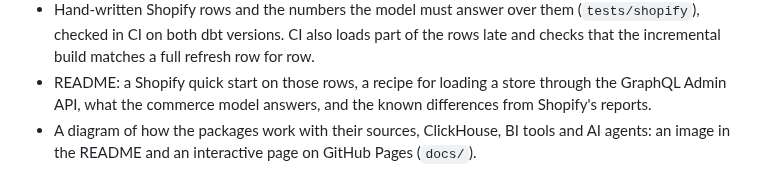
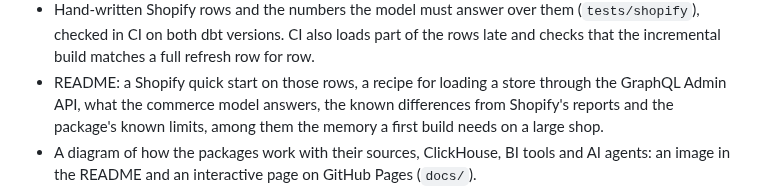
Before and after one commit to Dactopus/dactopus-data-models, a Markdown page: CHANGELOG.md, the part around the change. Drawn GitHub-style.

```diff
--- a/CHANGELOG.md
+++ b/CHANGELOG.md
@@ -45,7 +45,8 @@ are unchanged: a GA4 deployment needs no rebuild.
   matches a full refresh row for row.
 - README: a Shopify quick start on those rows, a recipe for loading a
   store through the GraphQL Admin API, what the commerce model answers,
-  and the known differences from Shopify's reports.
+  the known differences from Shopify's reports and the package's known
+  limits, among them the memory a first build needs on a large shop.
 - A diagram of how the packages work with their sources, ClickHouse, BI
   tools and AI agents: an image in the README and an interactive page on
   GitHub Pages (`docs/`).
```
Also changed, not shown: README.md (+9 -1 lines).
